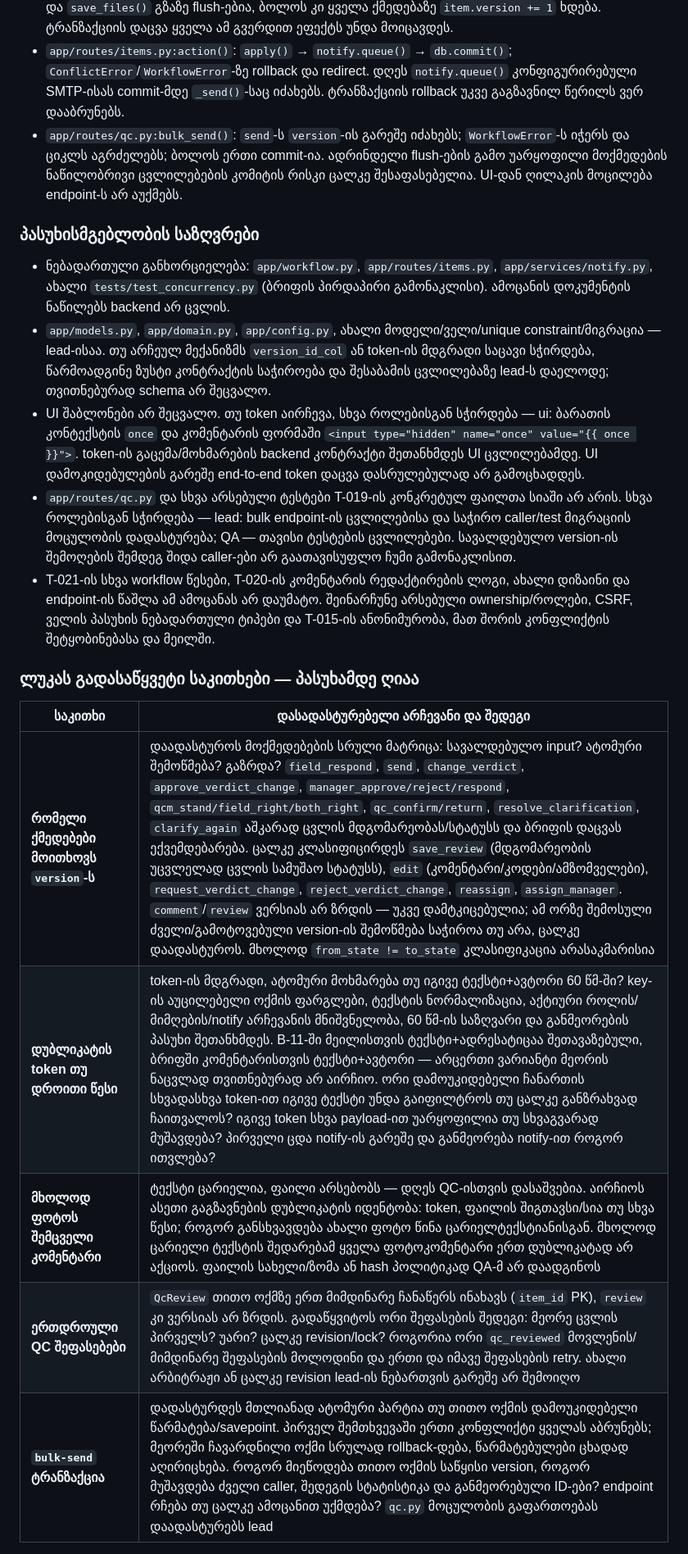
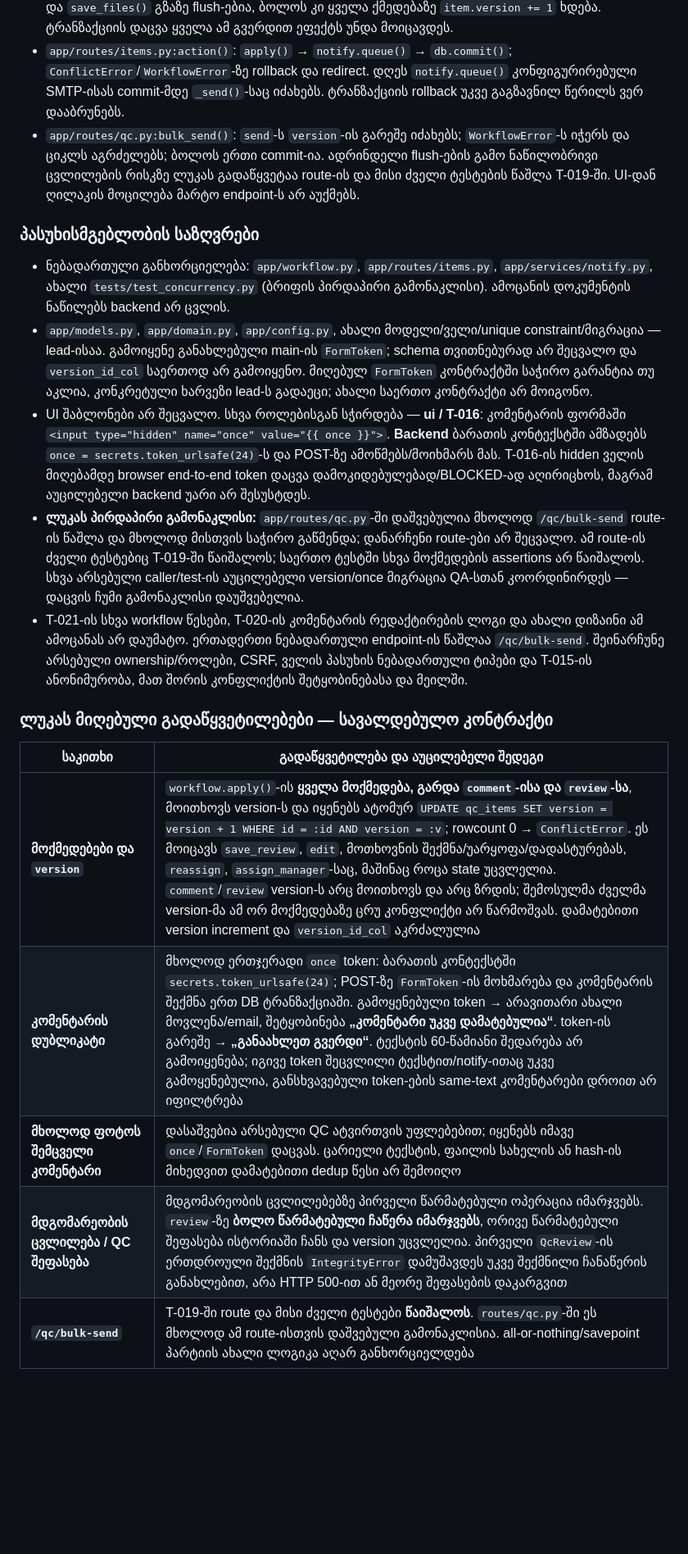
Before and after one commit to lnukradze/qc-platforma, a Markdown page: docs/tasks/T-019-concurrency-backend.md, the part around one of its changes. Shown at 82% size. GitHub-like rendering; blank space fills up the shorter version.

Commit message:
docs: finalize T-019 prompt with lead decisions

```diff
--- a/docs/tasks/T-019-concurrency-backend.md
+++ b/docs/tasks/T-019-concurrency-backend.md
@@ -56,23 +58,23 @@
 - `docs/reports/T-009-e2e.md`, **E-06**: ნამდვილი კონკურენტული ორი პასუხი ორივე ინახება. `tests/test_workflow.py:test_second_surveyor_gets_conflict` თანმიმდევრული შემთხვევაა და ამ რისკს მარტო ვერ ამტკიცებს. T-010-ის **S-09**-ის კავშირიც შეამოწმე — ფორმის `version` სავალდებულო არაა.
 - `app/workflow.py:apply()`: `form.get("version")` მხოლოდ არსებობისას შედარდება წაკითხულ `item.version`-ს; ეს Python შედარება არ არის ატომური. `_event()`, `_set_codes()`, `_set_surveyors()` და `save_files()` გზაზე flush-ებია, ბოლოს კი ყველა ქმედებაზე `item.version += 1` ხდება. ტრანზაქციის დაცვა ყველა ამ გვერდით ეფექტს უნდა მოიცავდეს.
 - `app/routes/items.py:action()`: `apply()` → `notify.queue()` → `db.commit()`; `ConflictError`/`WorkflowError`-ზე rollback და redirect. დღეს `notify.queue()` კონფიგურირებული SMTP-ისას commit-მდე `_send()`-საც იძახებს. ტრანზაქციის rollback უკვე გაგზავნილ წერილს ვერ დააბრუნებს.
-- `app/routes/qc.py:bulk_send()`: `send`-ს `version`-ის გარეშე იძახებს; `WorkflowError`-ს იჭერს და ციკლს აგრძელებს; ბოლოს ერთი commit-ია. ადრინდელი flush-ების გამო უარყოფილი მოქმედების ნაწილობრივი ცვლილებების კომიტის რისკი ცალკე შესაფასებელია. UI-დან ღილაკის მოცილება endpoint-ს არ აუქმებს.
+- `app/routes/qc.py:bulk_send()`: `send`-ს `version`-ის გარეშე იძახებს; `WorkflowError`-ს იჭერს და ციკლს აგრძელებს; ბოლოს ერთი commit-ია. ადრინდელი flush-ების გამო ნაწილობრივი ცვლილების რისკზე ლუკას გადაწყვეტაა route-ის და მისი ძველი ტესტების წაშლა T-019-ში. UI-დან ღილაკის მოცილება მარტო endpoint-ს არ აუქმებს.
 
 ### პასუხისმგებლობის საზღვრები
 
 - ნებადართული განხორციელება: `app/workflow.py`, `app/routes/items.py`, `app/services/notify.py`, ახალი `tests/test_concurrency.py` (ბრიფის პირდაპირი გამონაკლისი). ამოცანის დოკუმენტის ნაწილებს backend არ ცვლის.
-- `app/models.py`, `app/domain.py`, `app/config.py`, ახალი მოდელი/ველი/unique constraint/მიგრაცია — lead-ისაა. თუ არჩეულ მექანიზმს `version_id_col` ან token-ის მდგრადი საცავი სჭირდება, წარმოადგინე ზუსტი კონტრაქტის საჭიროება და შესაბამის ცვლილებაზე lead-ს დაელოდე; თვითნებურად schema არ შეცვალო.
-- UI შაბლონები არ შეცვალო. თუ token აირჩევა, სხვა როლებისგან სჭირდება — ui: ბარათის კონტექსტის `once` და კომენტარის ფორმაში `<input type="hidden" name="once" value="{{ once }}">`. token-ის გაცემა/მოხმარების backend კონტრაქტი შეთანხმდეს UI ცვლილებამდე. UI დამოკიდებულების გარეშე end-to-end token დაცვა დასრულებულად არ გამოცხადდეს.
-- `app/routes/qc.py` და სხვა არსებული ტესტები T-019-ის კონკრეტულ ფაილთა სიაში არ არის. სხვა როლებისგან სჭირდება — lead: bulk endpoint-ის ცვლილებისა და საჭირო caller/test მიგრაციის მოცულობის დადასტურება; QA — თავისი ტესტების ცვლილებები. სავალდებულო version-ის შემოღების შემდეგ შიდა caller-ები არ გაათავისუფლო ჩუმი გამონაკლისით.
-- T-021-ის სხვა workflow წესები, T-020-ის კომენტარის რედაქტირების ლოგი, ახალი დიზაინი და endpoint-ის წაშლა ამ ამოცანას არ დაუმატო. შეინარჩუნე არსებული ownership/როლები, CSRF, ველის პასუხის ნებადართული ტიპები და T-015-ის ანონიმურობა, მათ შორის კონფლიქტის შეტყობინებასა და მეილში.
+- `app/models.py`, `app/domain.py`, `app/config.py`, ახალი მოდელი/ველი/unique constraint/მიგრაცია — lead-ისაა. გამოიყენე განახლებული main-ის `FormToken`; schema თვითნებურად არ შეცვალო და `version_id_col` საერთოდ არ გამოიყენო. მიღებულ `FormToken` კონტრაქტში საჭირო გარანტია თუ აკლია, კონკრეტული ხარვეზი lead-ს გადაეცი; ახალი საერთო კონტრაქტი არ მოიგონო.
+- UI შაბლონები არ შეცვალო. სხვა როლებისგან სჭირდება — **ui / T-016**: კომენტარის ფორმაში `<input type="hidden" name="once" value="{{ once }}">`. **Backend** ბარათის კონტექსტში ამზადებს `once = secrets.token_urlsafe(24)`-ს და POST-ზე ამოწმებს/მოიხმარს მას. T-016-ის hidden ველის მიღებამდე browser end-to-end token დაცვა დამოკიდებულებად/BLOCKED-ად აღირიცხოს, მაგრამ აუცილებელი backend უარი არ შესუსტდეს.
+- **ლუკას პირდაპირი გამონაკლისი:** `app/routes/qc.py`-ში დაშვებულია მხოლოდ `/qc/bulk-send` route-ის წაშლა და მხოლოდ მისთვის საჭირო გაწმენდა; დანარჩენი route-ები არ შეცვალო. ამ route-ის ძველი ტესტებიც T-019-ში წაიშალოს; საერთო ტესტში სხვა მოქმედების assertions არ წაიშალოს. სხვა არსებული caller/test-ის აუცილებელი version/once მიგრაცია QA-სთან კოორდინირდეს — დაცვის ჩუმი გამონაკლისი დაუშვებელია.
+- T-021-ის სხვა workflow წესები, T-020-ის კომენტარის რედაქტირების ლოგი და ახალი დიზაინი ამ ამოცანას არ დაუმატო. ერთადერთი ნებადართული endpoint-ის წაშლაა `/qc/bulk-send`. შეინარჩუნე არსებული ownership/როლები, CSRF, ველის პასუხის ნებადართული ტიპები და T-015-ის ანონიმურობა, მათ შორის კონფლიქტის შეტყობინებასა და მეილში.
 
-### ლუკას გადასაწყვეტი საკითხები — პასუხამდე ღიაა
+### ლუკას მიღებული გადაწყვეტილებები — სავალდებულო კონტრაქტი
 
-| საკითხი | დასადასტურებელი არჩევანი და შედეგი |
+| საკითხი | გადაწყვეტილება და აუცილებელი შედეგი |
 |---|---|
-| **რომელი ქმედებები მოითხოვს `version`-ს** | დაადასტუროს მოქმედებების სრული მატრიცა: სავალდებულო input? ატომური შემოწმება? გაზრდა? `field_respond`, `send`, `change_verdict`, `approve_verdict_change`, `manager_approve/reject/respond`, `qcm_stand/field_right/both_right`, `qc_confirm/return`, `resolve_clarification`, `clarify_again` აშკარად ცვლის მდგომარეობას/სტატუსს და ბრიფის დაცვას ექვემდებარება. ცალკე კლასიფიცირდეს `save_review` (მდგომარეობის უცვლელად ცვლის სამუშაო სტატუსს), `edit` (კომენტარი/კოდები/ამზომველები), `request_verdict_change`, `reject_verdict_change`, `reassign`, `assign_manager`. `comment`/`review` ვერსიას არ ზრდის — უკვე დამტკიცებულია; ამ ორზე შემოსული ძველი/გამოტოვებული version-ის შემოწმება საჭიროა თუ არა, ცალკე დაადასტუროს. მხოლოდ `from_state != to_state` კლასიფიკაცია არასაკმარისია |
-| **დუბლიკატის token თუ დროითი წესი** | token-ის მდგრადი, ატომური მოხმარება თუ იგივე ტექსტი+ავტორი 60 წმ-ში? key-ის აუცილებელი ოქმის ფარგლები, ტექსტის ნორმალიზაცია, აქტიური როლის/მიმღების/notify არჩევანის მნიშვნელობა, 60 წმ-ის საზღვარი და განმეორების პასუხი შეთანხმდეს. B-11-ში მეილისთვის ტექსტი+ადრესატიცაა შეთავაზებული, ბრიფში კომენტარისთვის ტექსტი+ავტორი — არცერთი ვარიანტი მეორის ნაცვლად თვითნებურად არ აირჩიო. ორი დამოუკიდებელი ჩანართის სხვადასხვა token-ით იგივე ტექსტი უნდა გაიფილტროს თუ ცალკე განზრახვად ჩაითვალოს? იგივე token სხვა payload-ით უარყოფილია თუ სხვაგვარად მუშავდება? პირველი ცდა notify-ის გარეშე და განმეორება notify-ით როგორ ითვლება? |
-| **მხოლოდ ფოტოს შემცველი კომენტარი** | ტექსტი ცარიელია, ფაილი არსებობს — დღეს QC-ისთვის დასაშვებია. აირჩიოს ასეთი გაგზავნების დუბლიკატის იდენტობა: token, ფაილის შიგთავსი/სია თუ სხვა წესი; როგორ განსხვავდება ახალი ფოტო წინა ცარიელტექსტიანისგან. მხოლოდ ცარიელი ტექსტის შედარებამ ყველა ფოტოკომენტარი ერთ დუბლიკატად არ აქციოს. ფაილის სახელი/ზომა ან hash პოლიტიკად QA-მ არ დაადგინოს |
-| **ერთდროული QC შეფასებები** | `QcReview` თითო ოქმზე ერთ მიმდინარე ჩანაწერს ინახავს (`item_id` PK), `review` კი ვერსიას არ ზრდის. გადაწყვიტოს ორი შეფასების შედეგი: მეორე ცვლის პირველს? უარი? ცალკე revision/lock? როგორია ორი `qc_reviewed` მოვლენის/მიმდინარე შეფასების მოლოდინი და ერთი და იმავე შეფასების retry. ახალი არბიტრაჟი ან ცალკე revision lead-ის ნებართვის გარეშე არ შემოიღო |
-| **`bulk-send` ტრანზაქცია** | დადასტურდეს მთლიანად ატომური პარტია თუ თითო ოქმის დამოუკიდებელი წარმატება/savepoint. პირველ შემთხვევაში ერთი კონფლიქტი ყველას აბრუნებს; მეორეში ჩავარდნილი ოქმი სრულად rollback-დება, წარმატებულები ცხადად აღირიცხება. როგორ მიეწოდება თითო ოქმის საწყისი version, როგორ მუშავდება ძველი caller, შედეგის სტატისტიკა და განმეორებული ID-ები? endpoint რჩება თუ ცალკე ამოცანით უქმდება? `qc.py` მოცულობის გაფართოებას დაადასტურებს lead |
+| **მოქმედებები და `version`** | `workflow.apply()`-ის **ყველა მოქმედება, გარდა `comment`-ისა და `review`-სა**, მოითხოვს version-ს და იყენებს ატომურ `UPDATE qc_items SET version = version + 1 WHERE id = :id AND version = :v`; rowcount 0 → `ConflictError`. ეს მოიცავს `save_review`, `edit`, მოთხოვნის შექმნა/უარყოფა/დადასტურებას, `reassign`, `assign_manager`-საც, მაშინაც როცა state უცვლელია. `comment`/`review` version-ს არც მოითხოვს და არც ზრდის; შემოსულმა ძველმა version-მა ამ ორ მოქმედებაზე ცრუ კონფლიქტი არ წარმოშვას. დამატებითი version increment და `version_id_col` აკრძალულია |
+| **კომენტარის დუბლიკატი** | მხოლოდ ერთჯერადი `once` token: ბარათის კონტექსტში `secrets.token_urlsafe(24)`; POST-ზე `FormToken`-ის მოხმარება და კომენტარის შექმნა ერთ DB ტრანზაქციაში. გამოყენებული token → არავითარი ახალი მოვლენა/email, შეტყობინება **„კომენტარი უკვე დამატებულია“**. token-ის გარეშე → **„განაახლეთ გვერდი“**. ტექსტის 60-წამიანი შედარება არ გამოიყენება; იგივე token შეცვლილი ტექსტით/notify-ითაც უკვე გამოყენებულია, განსხვავებული token-ების same-text კომენტარები დროით არ იფილტრება |
+| **მხოლოდ ფოტოს შემცველი კომენტარი** | დასაშვებია არსებული QC ატვირთვის უფლებებით; იყენებს იმავე `once`/`FormToken` დაცვას. ცარიელი ტექსტის, ფაილის სახელის ან hash-ის მიხედვით დამატებითი dedup წესი არ შემოიღო |
+| **მდგომარეობის ცვლილება / QC შეფასება** | მდგომარეობის ცვლილებებზე პირველი წარმატებული ოპერაცია იმარჯვებს. `review`-ზე **ბოლო წარმატებული ჩაწერა იმარჯვებს**, ორივე წარმატებული შეფასება ისტორიაში ჩანს და version უცვლელია. პირველი `QcReview`-ის ერთდროული შექმნის `IntegrityError` დამუშავდეს უკვე შექმნილი ჩანაწერის განახლებით, არა HTTP 500-ით ან მეორე შეფასების დაკარგვით |
+| **`/qc/bulk-send`** | T-019-ში route და მისი ძველი ტესტები **წაიშალოს**. `routes/qc.py`-ში ეს მხოლოდ ამ route-ისთვის დაშვებული გამონაკლისია. all-or-nothing/savepoint პარტიის ახალი ლოგიკა აღარ განხორციელდება |
 
```
Also changed, not shown: other parts of docs/tasks/T-019-concurrency-backend.md (+17 -15 lines).
